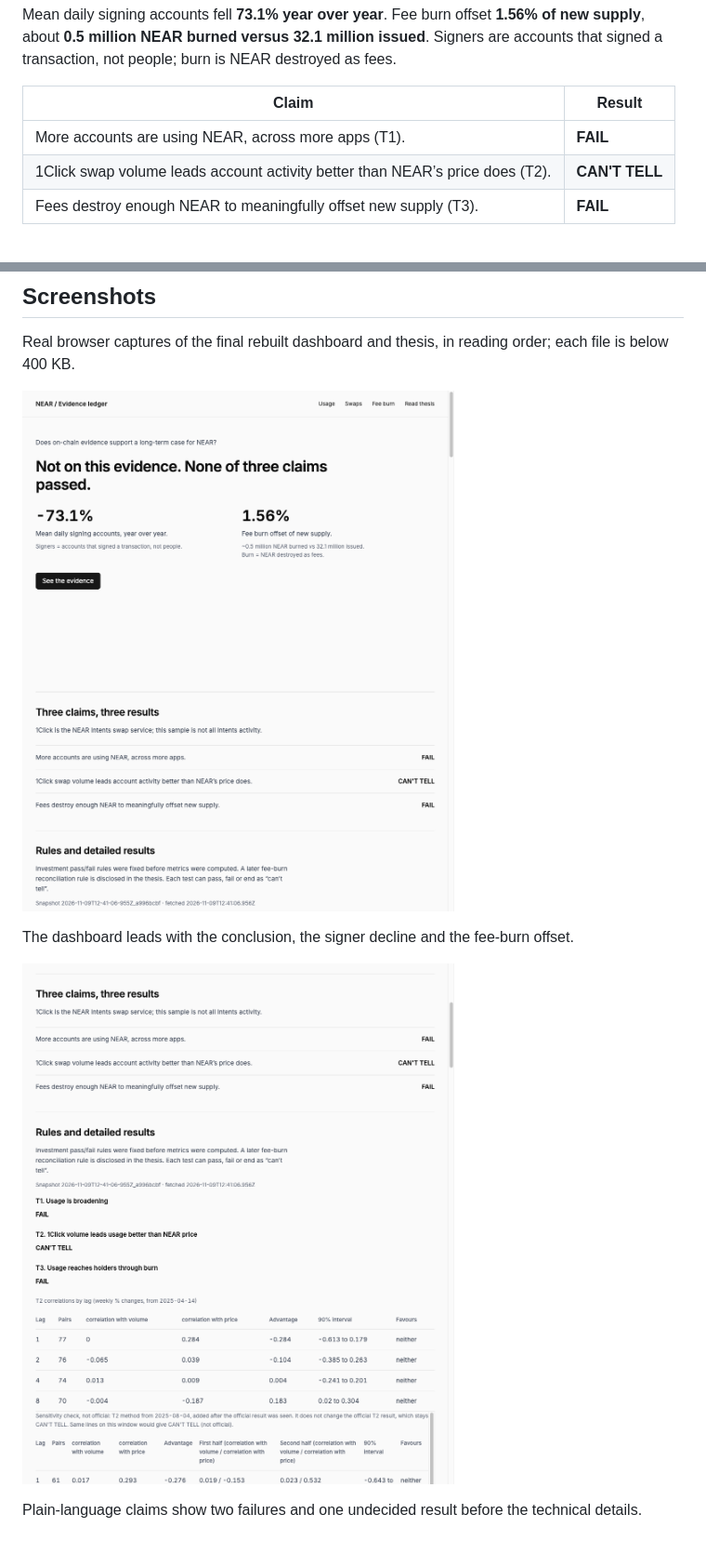
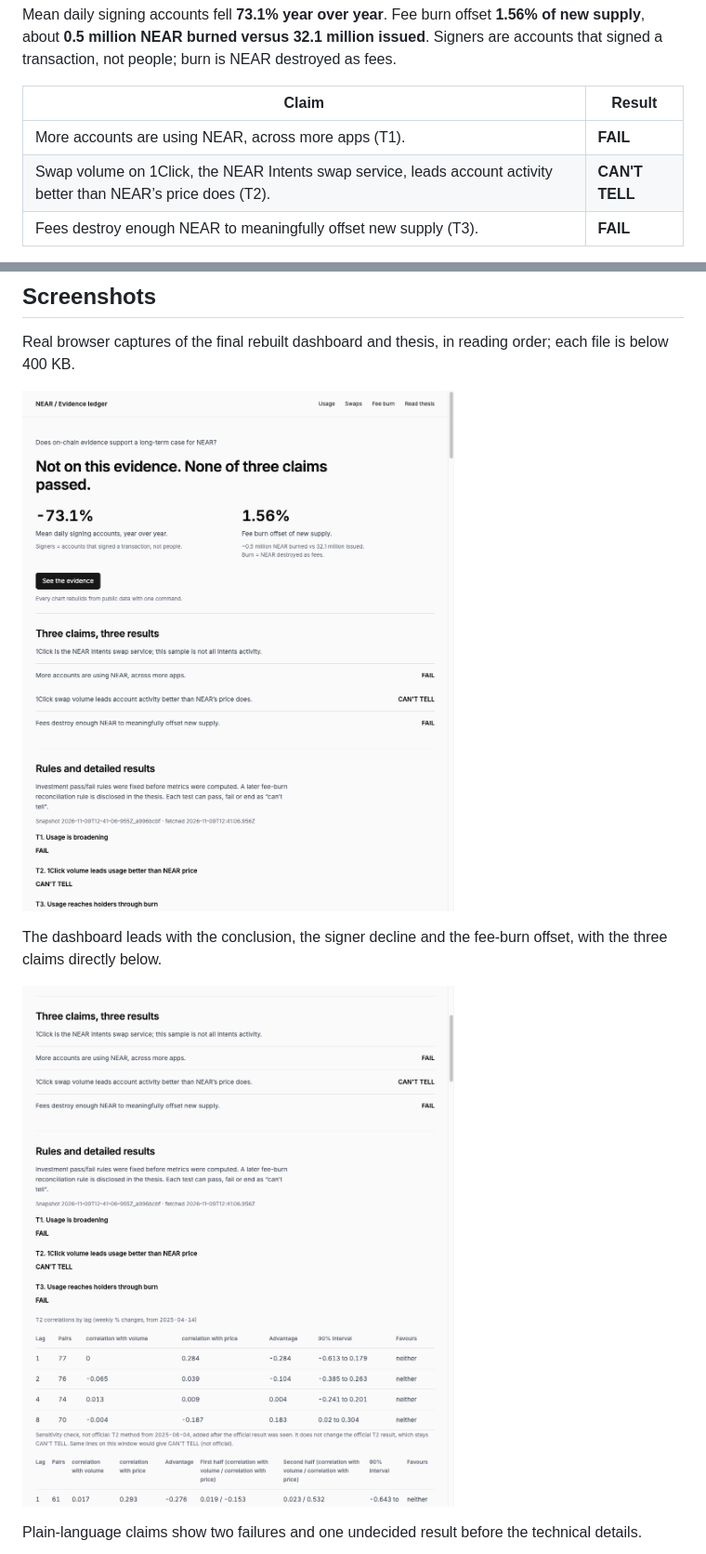
Before and after one commit to zaeem-rafiq/near-investment-thesis, a Markdown page: README.md, 2 parts joined by grey strips. Shown at 93% size. Drawn GitHub-style; pictures changed too: docs/screens/01-headline.png, docs/screens/02-claims.png.

```diff
--- a/README.md
+++ b/README.md
@@ -7,7 +7,7 @@ Mean daily signing accounts fell **73.1% year over year**. Fee burn offset **1.5
 | Claim | Result |
 |---|---|
 | More accounts are using NEAR, across more apps (T1). | **FAIL** |
-| 1Click swap volume leads account activity better than NEAR’s price does (T2). | **CAN'T TELL** |
+| Swap volume on 1Click, the NEAR Intents swap service, leads account activity better than NEAR’s price does (T2). | **CAN'T TELL** |
 | Fees destroy enough NEAR to meaningfully offset new supply (T3). | **FAIL** |
 
 The investment pass/fail rules were fixed before metrics were computed. A later T3 reconciliation rule is disclosed in `THESIS.md`; it was not pre-registered.
@@ -38,7 +38,7 @@ Real browser captures of the final rebuilt dashboard and thesis, in reading orde
 
 ![Dashboard headline and computed metrics](docs/screens/01-headline.png)
 
-The dashboard leads with the conclusion, the signer decline and the fee-burn offset.
+The dashboard leads with the conclusion, the signer decline and the fee-burn offset, with the three claims directly below.
 
 ![Three claims and their results](docs/screens/02-claims.png)
 
```
Also changed, not shown: VALIDATION.md (+3 -2 lines), docs/screens/03-signers.png, docs/screens/04-swaps.png, docs/screens/05-correlations.png, docs/screens/06-burn.png, 5 other files.
